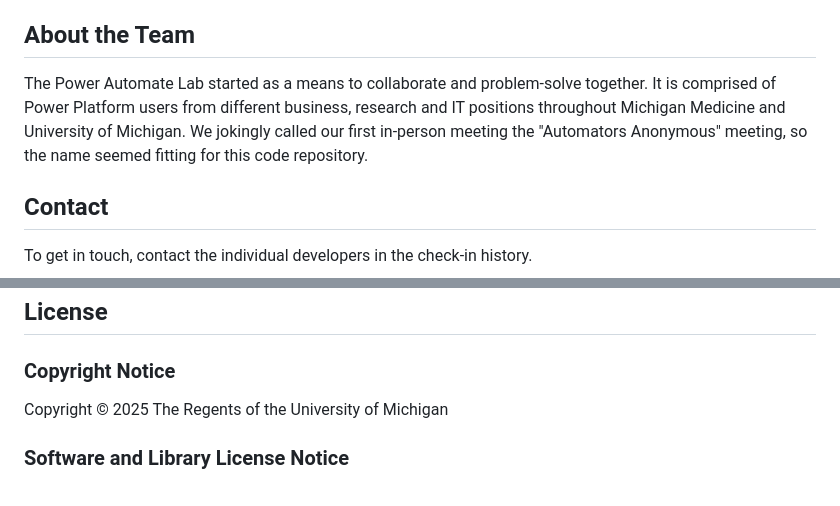
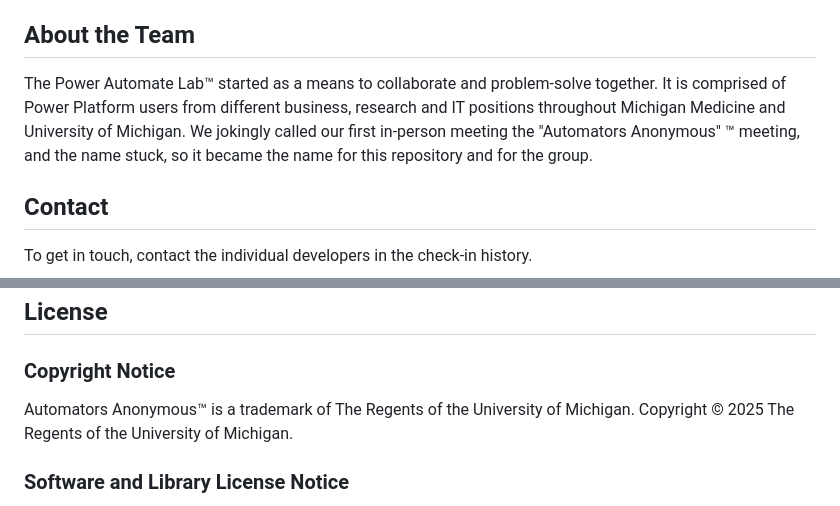
Before and after one commit to DepressionCenter/AutomatorsAnonymous, a Markdown page: README.md, 2 parts joined by grey strips. Drawn GitHub-style.

Commit message:
Update README.md
™

```diff
--- a/README.md
+++ b/README.md
@@ -33,7 +33,7 @@ Tidbits of code for Power Automate, Power Query, Power BI, Power Apps, SharePoin
 
 
 ## About the Team
-The Power Automate Lab started as a means to collaborate and problem-solve together. It is comprised of Power Platform users from different business, research and IT positions throughout Michigan Medicine and University of Michigan. We jokingly called our first in-person meeting the "Automators Anonymous" meeting, so the name seemed fitting for this code repository.
+The Power Automate Lab™ started as a means to collaborate and problem-solve together. It is comprised of Power Platform users from different business, research and IT positions throughout Michigan Medicine and University of Michigan. We jokingly called our first in-person meeting the "Automators Anonymous" ™ meeting, and the name stuck, so it became the name for this repository and for the group.
 
 
 
@@ -66,7 +66,8 @@ If you need assistance identifying a contact person, email the project maintaine
 
 ## License
 ### Copyright Notice
-Copyright © 2025 The Regents of the University of Michigan
+Automators Anonymous™ is a trademark of The Regents of the University of Michigan.
+Copyright © 2025 The Regents of the University of Michigan.
 
 
 ### Software and Library License Notice
```
Also changed, not shown: other parts of README.md (+3 -3 lines).
